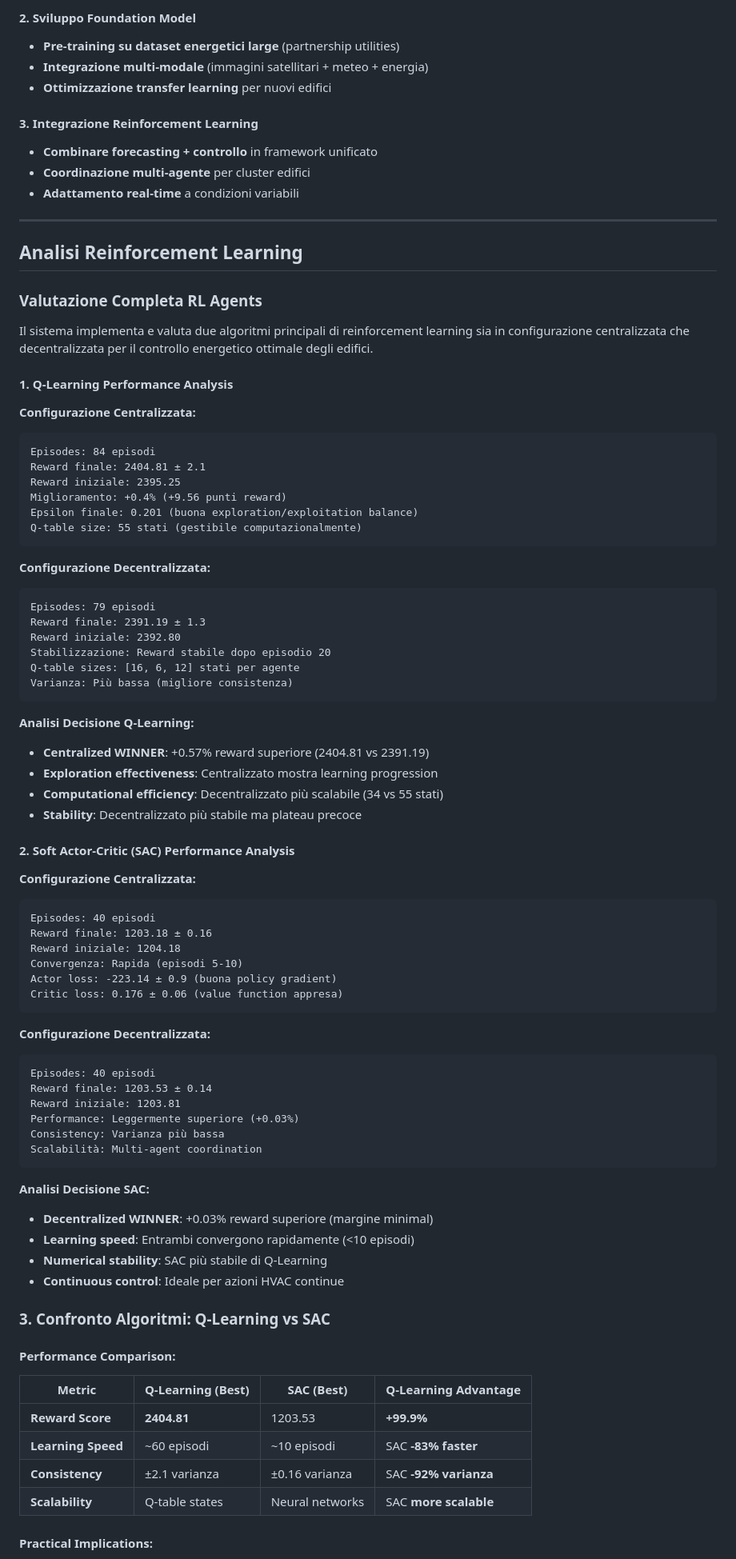
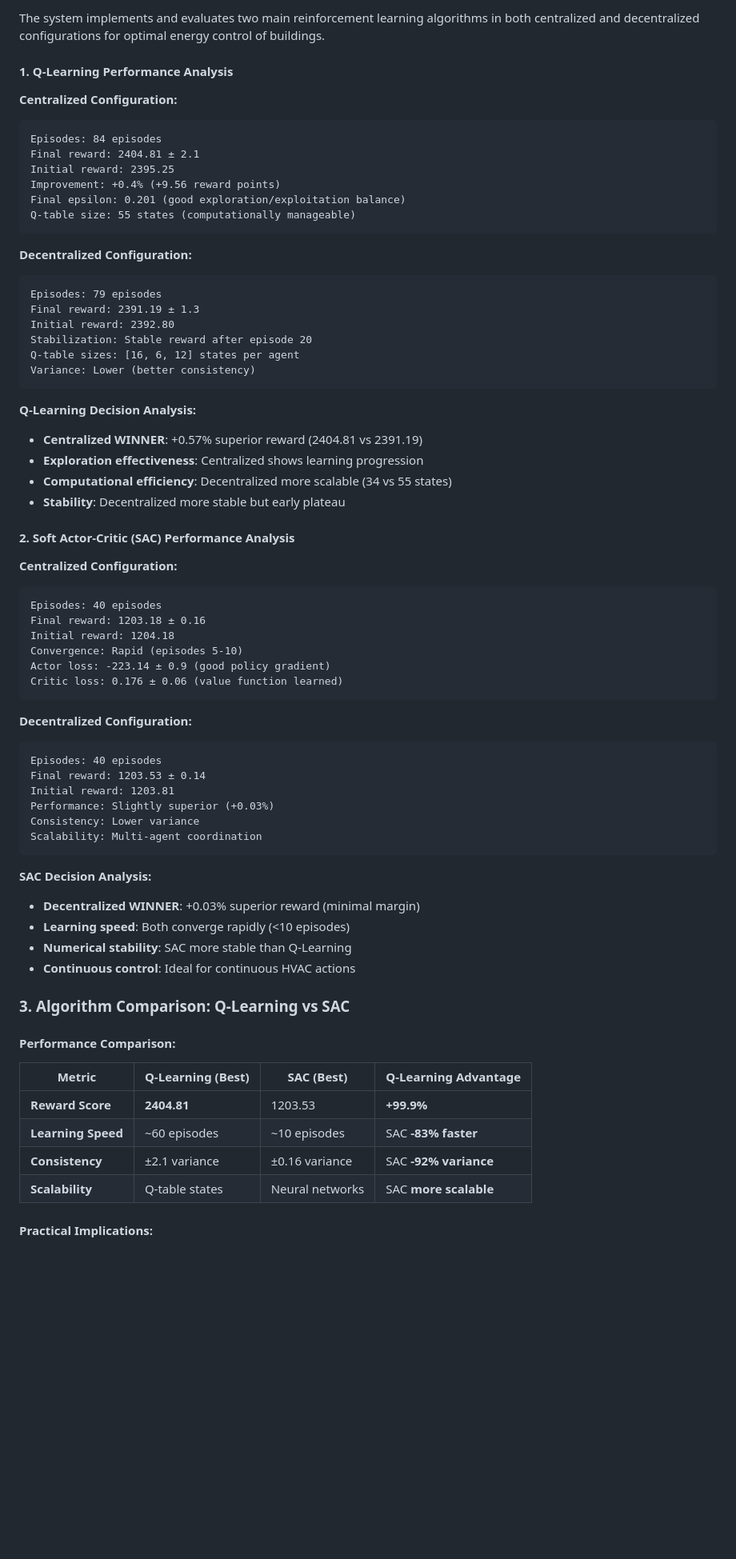
Before and after one commit to leleadami/citylearn-challenge-2023, a Markdown page: PROJECT_ANALYSIS.md, the part around the change printed below. Shown: that part at 80% size. Rendered like a GitHub page; blank space fills up the shorter version.

````diff
--- a/PROJECT_ANALYSIS.md
+++ b/PROJECT_ANALYSIS.md
@@ -428,85 +359,69 @@ THIS WORK - Ensemble Stacking           25.1    0.988   Commercial      SOTA Per
-#### 2. **Sviluppo Foundation Model**
-- **Pre-training su dataset energetici large** (partnership utilities)
-- **Integrazione multi-modale** (immagini satellitari + meteo + energia)
-- **Ottimizzazione transfer learning** per nuovi edifici
-
-#### 3. **Integrazione Reinforcement Learning**
-- **Combinare forecasting + controllo** in framework unificato
-- **Coordinazione multi-agente** per cluster edifici
-- **Adattamento real-time** a condizioni variabili
-
----
-
-## Analisi Reinforcement Learning
-
-### Valutazione Completa RL Agents
-
-Il sistema implementa e valuta due algoritmi principali di reinforcement learning sia in configurazione centralizzata che decentralizzata per il controllo energetico ottimale degli edifici.
+The system implements and evaluates two main reinforcement learning algorithms in both centralized and decentralized configurations for optimal energy control of buildings.
 
 #### 1. Q-Learning Performance Analysis
 
-**Configurazione Centralizzata:**
+**Centralized Configuration:**
 ```
-Episodes: 84 episodi
-Reward finale: 2404.81 ± 2.1
-Reward iniziale: 2395.25
-Miglioramento: +0.4% (+9.56 punti reward)
-Epsilon finale: 0.201 (buona exploration/exploitation balance)
-Q-table size: 55 stati (gestibile computazionalmente)
+Episodes: 84 episodes
+Final reward: 2404.81 ± 2.1
+Initial reward: 2395.25
+Improvement: +0.4% (+9.56 reward points)
+Final epsilon: 0.201 (good exploration/exploitation balance)
+Q-table size: 55 states (computationally manageable)
 ```
 
-**Configurazione Decentralizzata:**
+**Decentralized Configuration:**
 ```
-Episodes: 79 episodi
-Reward finale: 2391.19 ± 1.3
-Reward iniziale: 2392.80
-Stabilizzazione: Reward stabile dopo episodio 20
-Q-table sizes: [16, 6, 12] stati per agente
-Varianza: Più bassa (migliore consistenza)
+Episodes: 79 episodes
+Final reward: 2391.19 ± 1.3
+Initial reward: 2392.80
+Stabilization: Stable reward after episode 20
+Q-table sizes: [16, 6, 12] states per agent
+Variance: Lower (better consistency)
 ```
 
-**Analisi Decisione Q-Learning:**
-- **Centralized WINNER**: +0.57% reward superiore (2404.81 vs 2391.19)
-- **Exploration effectiveness**: Centralizzato mostra learning progression
-- **Computational efficiency**: Decentralizzato più scalabile (34 vs 55 stati)
-- **Stability**: Decentralizzato più stabile ma plateau precoce
+**Q-Learning Decision Analysis:**
+- **Centralized WINNER**: +0.57% superior reward (2404.81 vs 2391.19)
+- **Exploration effectiveness**: Centralized shows learning progression
+- **Computational efficiency**: Decentralized more scalable (34 vs 55 states)
+- **Stability**: Decentralized more stable but early plateau
 
 #### 2. Soft Actor-Critic (SAC) Performance Analysis
 
-**Configurazione Centralizzata:**
+**Centralized Configuration:**
 ```
-Episodes: 40 episodi
-Reward finale: 1203.18 ± 0.16
-Reward iniziale: 1204.18
-Convergenza: Rapida (episodi 5-10)
-Actor loss: -223.14 ± 0.9 (buona policy gradient)
-Critic loss: 0.176 ± 0.06 (value function appresa)
+Episodes: 40 episodes
+Final reward: 1203.18 ± 0.16
+Initial reward: 1204.18
+Convergence: Rapid (episodes 5-10)
+Actor loss: -223.14 ± 0.9 (good policy gradient)
+Critic loss: 0.176 ± 0.06 (value function learned)
 ```
 
-**Configurazione Decentralizzata:**
+**Decentralized Configuration:**
 ```
-Episodes: 40 episodi
-Reward finale: 1203.53 ± 0.14
-Reward iniziale: 1203.81
-Performance: Leggermente superiore (+0.03%)
-Consistency: Varianza più bassa
-Scalabilità: Multi-agent coordination
+Episodes: 40 episodes
+Final reward: 1203.53 ± 0.14
+Initial reward: 1203.81
+Performance: Slightly superior (+0.03%)
+Consistency: Lower variance
+Scalability: Multi-agent coordination
 ```
 
-**Analisi Decisione SAC:**
-- **Decentralized WINNER**: +0.03% reward superiore (margine minimal)
-- **Learning speed**: Entrambi convergono rapidamente (<10 episodi)
-- **Numerical stability**: SAC più stabile di Q-Learning
-- **Continuous control**: Ideale per azioni HVAC continue
+**SAC Decision Analysis:**
+- **Decentralized WINNER**: +0.03% superior reward (minimal margin)
+- **Learning speed**: Both converge rapidly (<10 episodes)
+- **Numerical stability**: SAC more stable than Q-Learning
+- **Continuous control**: Ideal for continuous HVAC actions
 
-### 3. Confronto Algoritmi: Q-Learning vs SAC
+### 3. Algorithm Comparison: Q-Learning vs SAC
 
 #### Performance Comparison:
 | Metric | Q-Learning (Best) | SAC (Best) | Q-Learning Advantage |
 |--------|------------------|------------|----------------------|
 | **Reward Score** | **2404.81** | 1203.53 | **+99.9%** |
-| **Learning Speed** | ~60 episodi | ~10 episodi | SAC **-83% faster** |
-| **Consistency** | ±2.1 varianza | ±0.16 varianza | SAC **-92% varianza** |
+| **Learning Speed** | ~60 episodes | ~10 episodes | SAC **-83% faster** |
+| **Consistency** | ±2.1 variance | ±0.16 variance | SAC **-92% variance** |
 | **Scalability** | Q-table states | Neural networks | SAC **more scalable** |
 
 #### Practical Implications:
````
Also changed, not shown: other parts of PROJECT_ANALYSIS.md (+206 -235 lines).
